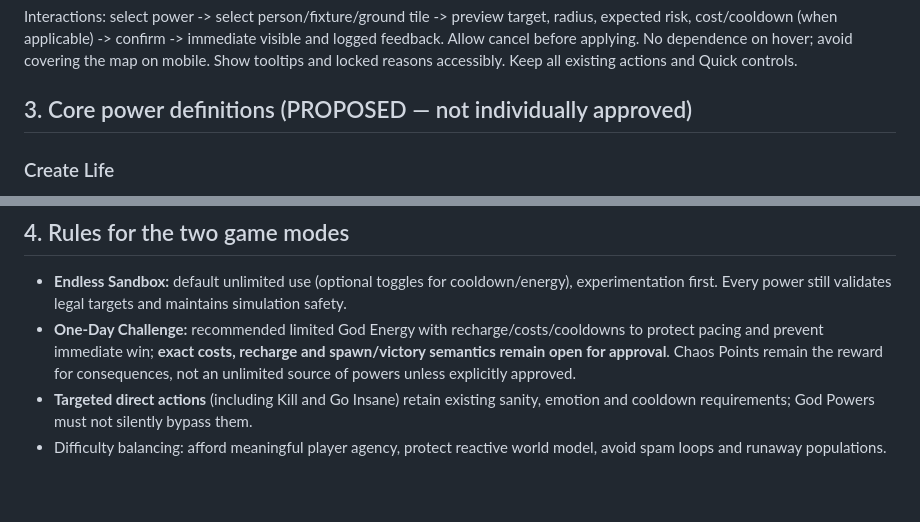
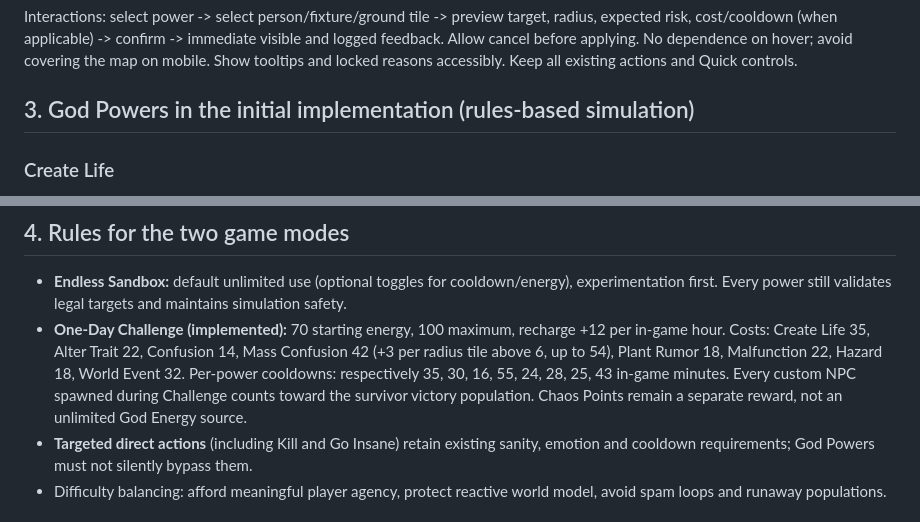
Before and after one commit to SpluxeC/life-in-motion, a Markdown page: docs/GOD_POWERS_DESIGN.md, 2 parts joined by grey strips. Rendered like a GitHub page; blank space fills up the shorter version.

```diff
--- a/docs/GOD_POWERS_DESIGN.md
+++ b/docs/GOD_POWERS_DESIGN.md
@@ -23,7 +23,7 @@ Add a dedicated **God Powers** tab or button to existing navigation (ideally adj
 
 Interactions: select power -> select person/fixture/ground tile -> preview target, radius, expected risk, cost/cooldown (when applicable) -> confirm -> immediate visible and logged feedback. Allow cancel before applying. No dependence on hover; avoid covering the map on mobile. Show tooltips and locked reasons accessibly. Keep all existing actions and Quick controls.
 
-## 3. Core power definitions (PROPOSED — not individually approved)
+## 3. God Powers in the initial implementation (rules-based simulation)
 
 ### Create Life
 Create an NPC with custom name, hairstyle/color, age (adult, following existing age bounds), role (customer, employee, visitor/outsider), existing 10 personality traits each 0–100, hobby, starting needs, and optional special disposition. Generate valid ID, relationships, memories, acquaintances, inventory, stats, initial goals, schedule, and entry position. Validate safe spawn on navigable tile. Cap crowd count based on performance and mode. Employees integrate shifts/roles; emergency personnel continue through the emergency dispatch system, not an unmanaged pseudo-responder.
@@ -51,7 +51,7 @@ Every God action gets a unique `originId` and an event `causeId`. Children (witn
 ## 4. Rules for the two game modes
 
 - **Endless Sandbox:** default unlimited use (optional toggles for cooldown/energy), experimentation first. Every power still validates legal targets and maintains simulation safety.
-- **One-Day Challenge:** recommended limited God Energy with recharge/costs/cooldowns to protect pacing and prevent immediate win; **exact costs, recharge and spawn/victory semantics remain open for approval**. Chaos Points remain the reward for consequences, not an unlimited source of powers unless explicitly approved.
+- **One-Day Challenge (implemented):** 70 starting energy, 100 maximum, recharge +12 per in-game hour. Costs: Create Life 35, Alter Trait 22, Confusion 14, Mass Confusion 42 (+3 per radius tile above 6, up to 54), Plant Rumor 18, Malfunction 22, Hazard 18, World Event 32. Per-power cooldowns: respectively 35, 30, 16, 55, 24, 28, 25, 43 in-game minutes. Every custom NPC spawned during Challenge counts toward the survivor victory population. Chaos Points remain a separate reward, not an unlimited God Energy source.
 - **Targeted direct actions** (including Kill and Go Insane) retain existing sanity, emotion and cooldown requirements; God Powers must not silently bypass them.
 - Difficulty balancing: afford meaningful player agency, protect reactive world model, avoid spam loops and runaway populations.
 
```
Also changed, not shown: other parts of docs/GOD_POWERS_DESIGN.md (+14 -5 lines).
